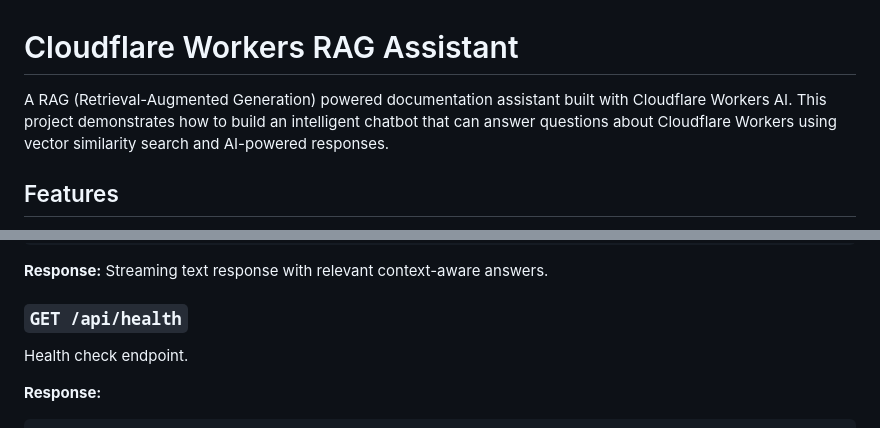
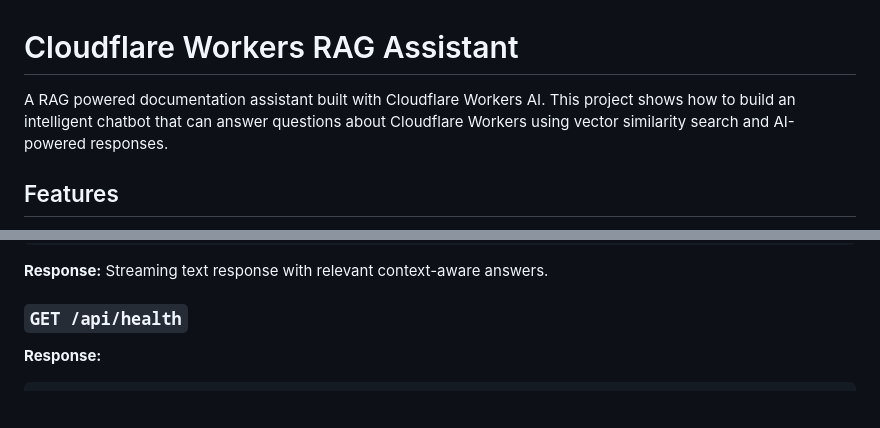
Before and after one commit to Shadyelm1/cf_ai_dev_rag, a Markdown page: README.md, 2 parts joined by grey strips. Drawn GitHub-style; blank space fills up the shorter version.

````diff
--- a/README.md
+++ b/README.md
@@ -1,6 +1,6 @@
 # Cloudflare Workers RAG Assistant
 
-A RAG (Retrieval-Augmented Generation) powered documentation assistant built with Cloudflare Workers AI. This project demonstrates how to build an intelligent chatbot that can answer questions about Cloudflare Workers using vector similarity search and AI-powered responses.
+A RAG  powered documentation assistant built with Cloudflare Workers AI. This project shows how to build an intelligent chatbot that can answer questions about Cloudflare Workers using vector similarity search and AI-powered responses.
 
 ## Features
 
@@ -78,7 +78,6 @@ Chat with the RAG assistant.
 Streaming text response with relevant context-aware answers.
 
 ### `GET /api/health`
-Health check endpoint.
 
 **Response:**
 ```json
````
